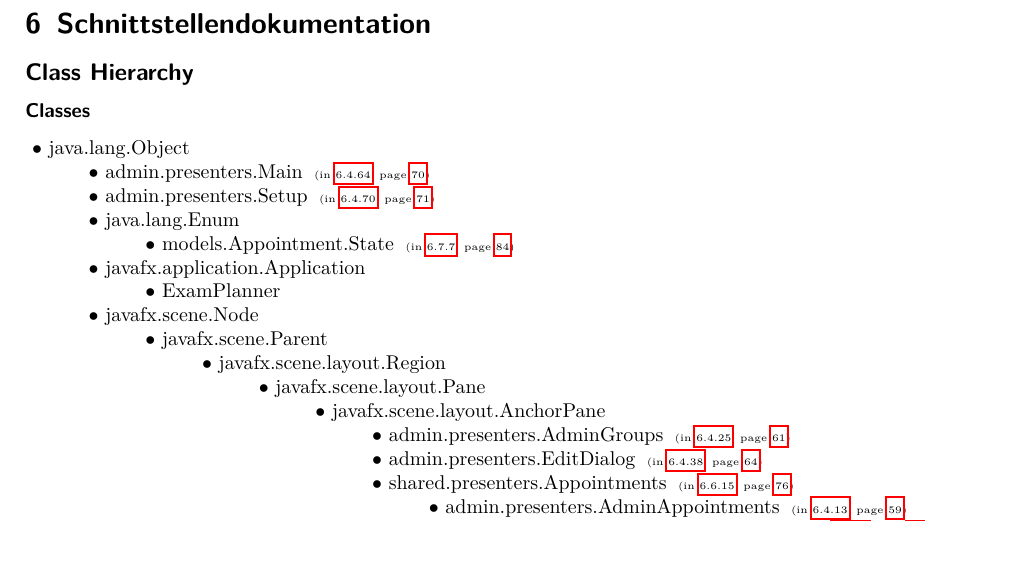
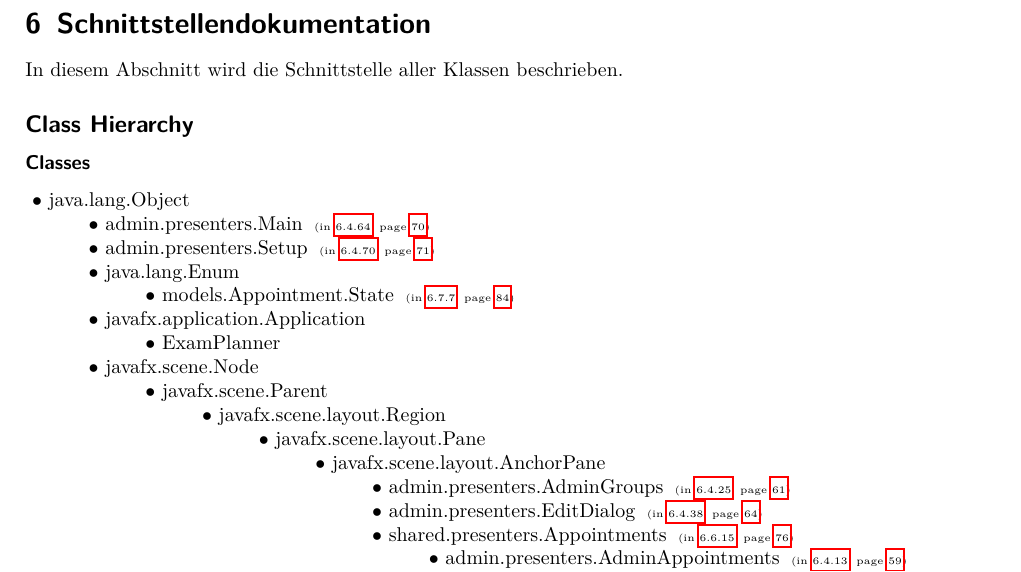
Before and after one commit to htw-exam-planner/exam-planner-documentation, a LaTeX document (Entwicklerdoku/Entwicklerdokumentation.tex): part of page 43 of 95, cut so that both start at the same text. Compiled offline with pdfLaTeX.

Commit message:
Add intro text to API docs

```diff
--- a/Entwicklerdoku/Entwicklerdokumentation.tex
+++ b/Entwicklerdoku/Entwicklerdokumentation.tex
@@ -48,5 +48,6 @@
 	\newpage
 
 	\section{Schnittstellendokumentation}
+	In diesem Abschnitt wird die Schnittstelle aller Klassen beschrieben.
   \input{Schnittstelle/JavaDoc}
 \end{document}
```
